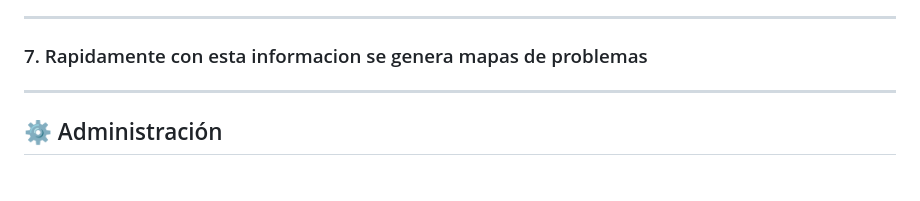
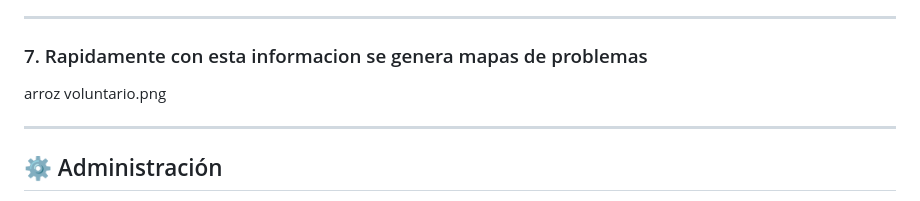
Before and after one commit to asoto59g/Monitoreo_arroz, a Markdown page: README.md, the part around the change. GitHub-like rendering.

```diff
--- a/README.md
+++ b/README.md
@@ -80,6 +80,7 @@ Los registros se guardan localmente en el dispositivo y pueden sincronizarse a u
 
 ### 7.  Rapidamente con esta informacion se genera mapas de problemas
 
+arroz voluntario.png
 
 ---
 
```
